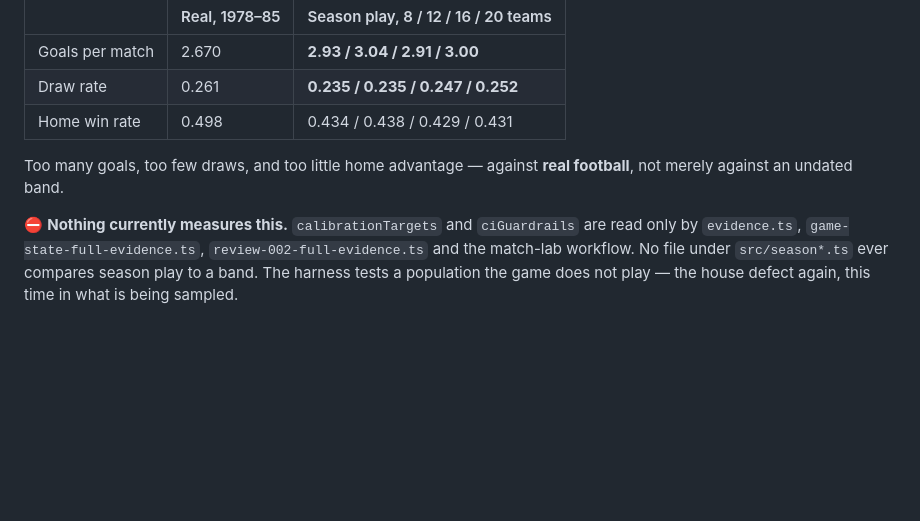
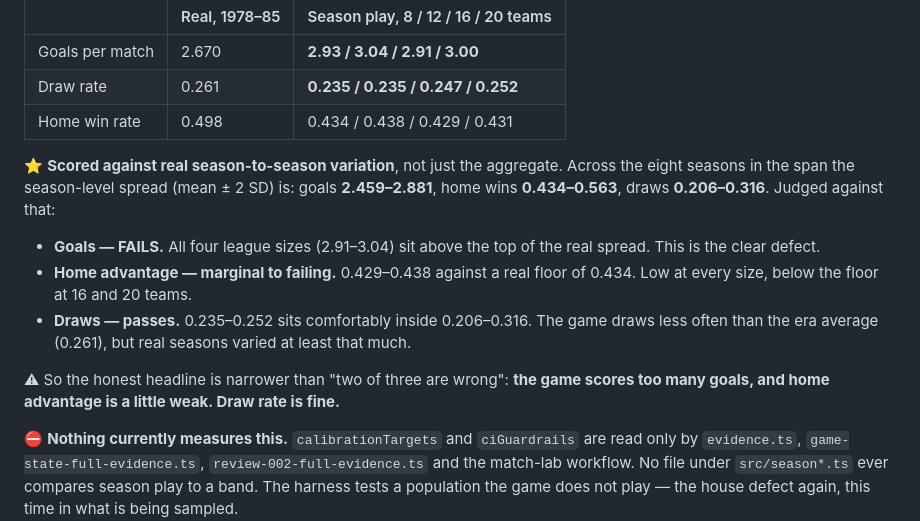
Before and after one commit to TheTrustLeader/football-manager-simulation, a Markdown page: docs/design/CALIBRATION_era-bands-1981-82_FINDINGS.md, the part around the change. GitHub-like rendering; blank space fills up the shorter version.

Commit message:
docs: score season play against real season-to-season variation, not just the aggregate
Corrects an overstatement. Judged against the spread real seasons actually
showed in 1978-85, the game's draw rate passes; goals clearly fail and home
advantage is marginal.

Co-Authored-By: Claude Opus 5 <noreply@anthropic.com>
Claude-Session: https://claude.ai/code/session_01HNZbnvVpYFz9zatYcSoECo

```diff
--- a/docs/design/CALIBRATION_era-bands-1981-82_FINDINGS.md
+++ b/docs/design/CALIBRATION_era-bands-1981-82_FINDINGS.md
@@ -96,7 +96,13 @@ Measured across the 800 seasons already committed in `evidence/strength-resoluti
 | Draw rate | 0.261 | **0.235 / 0.235 / 0.247 / 0.252** |
 | Home win rate | 0.498 | 0.434 / 0.438 / 0.429 / 0.431 |
 
-Too many goals, too few draws, and too little home advantage — against **real football**, not merely against an undated band.
+⭐ **Scored against real season-to-season variation**, not just the aggregate. Across the eight seasons in the span the season-level spread (mean ± 2 SD) is: goals **2.459–2.881**, home wins **0.434–0.563**, draws **0.206–0.316**. Judged against that:
+
+- **Goals — FAILS.** All four league sizes (2.91–3.04) sit above the top of the real spread. This is the clear defect.
+- **Home advantage — marginal to failing.** 0.429–0.438 against a real floor of 0.434. Low at every size, below the floor at 16 and 20 teams.
+- **Draws — passes.** 0.235–0.252 sits comfortably inside 0.206–0.316. The game draws less often than the era average (0.261), but real seasons varied at least that much.
+
+⚠ So the honest headline is narrower than "two of three are wrong": **the game scores too many goals, and home advantage is a little weak. Draw rate is fine.**
 
 ⛔ **Nothing currently measures this.** `calibrationTargets` and `ciGuardrails` are read only by `evidence.ts`, `game-state-full-evidence.ts`, `review-002-full-evidence.ts` and the match-lab workflow. No file under `src/season*.ts` ever compares season play to a band. The harness tests a population the game does not play — the house defect again, this time in what is being sampled.
 
```
